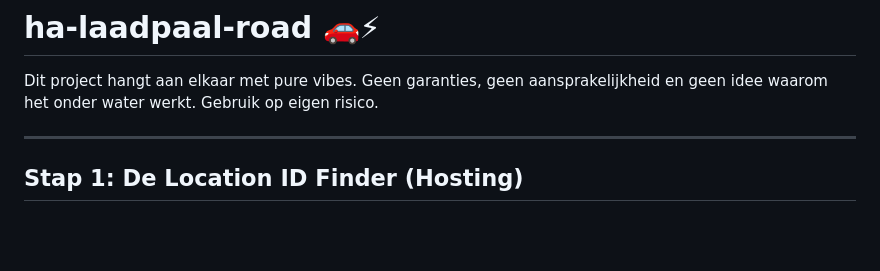
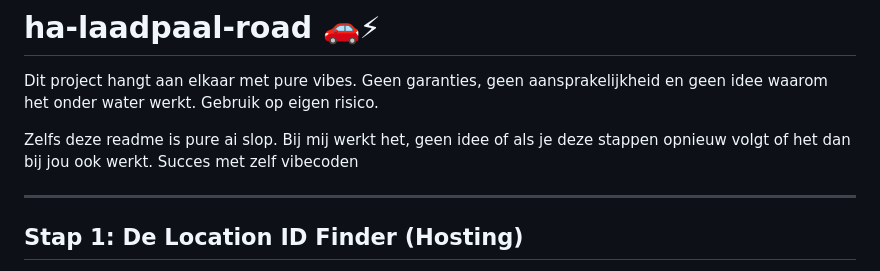
Before and after one commit to WCAve/ha-laadpaal-road, a Markdown page: README.md, the part around the change. Drawn GitHub-style; blank space fills up the shorter version.

```diff
--- a/README.md
+++ b/README.md
@@ -1,6 +1,9 @@
 # ha-laadpaal-road 🚗⚡
 
 Dit project hangt aan elkaar met pure vibes. Geen garanties, geen aansprakelijkheid en geen idee waarom het onder water werkt. Gebruik op eigen risico.
+
+Zelfs deze readme is pure ai slop. Bij mij werkt het, geen idee of als je deze stappen opnieuw volgt of het dan bij jou ook werkt. Succes met zelf vibecoden
+
 
 ---
 
```
